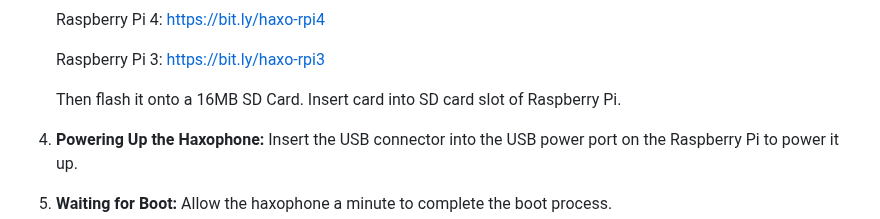
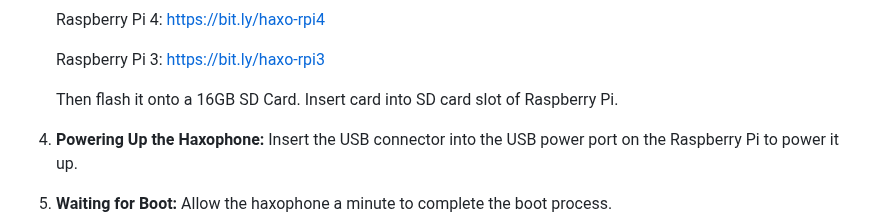
Before and after one commit to cardonabits/haxo-hw, a Markdown page: docs/instructions_safety.md, the part around the change. GitHub-like rendering.

Commit message:
instructions_safety.md: Fix MB -> GB

```diff
--- a/docs/instructions_safety.md
+++ b/docs/instructions_safety.md
@@ -20,7 +20,7 @@
 
    Raspberry Pi 3: [https://bit.ly/haxo-rpi3](https://bit.ly/haxo-rpi3)
 
-   Then flash it onto a 16MB SD Card.  Insert card into SD card slot of Raspberry Pi.
+   Then flash it onto a 16GB SD Card.  Insert card into SD card slot of Raspberry Pi.
 
 5. **Powering Up the Haxophone:**
    Insert the USB connector into the USB power port on the Raspberry Pi to power it up.
```
